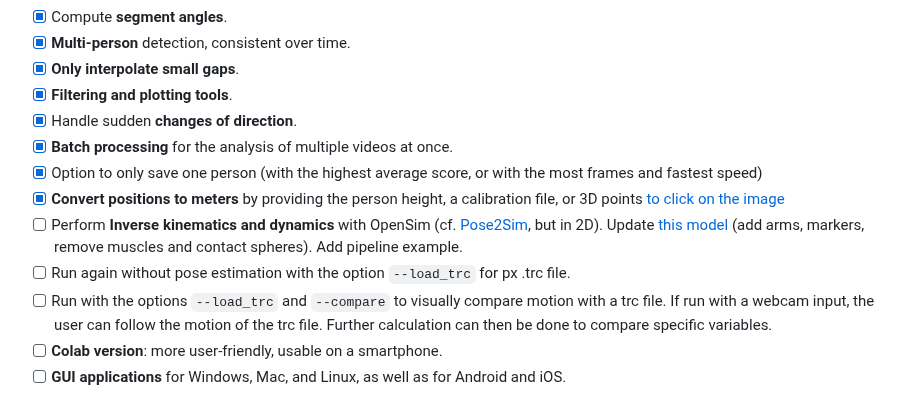
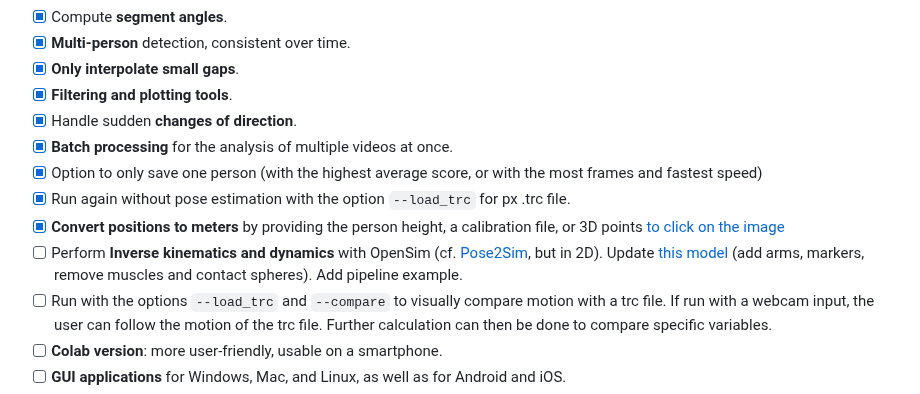
Before and after one commit to davidpagnon/Sports2D, a Markdown page: README.md, the part around the change. Rendered like a GitHub page.

Commit message:
checked item in to-do list

```diff
--- a/README.md
+++ b/README.md
@@ -409,9 +409,9 @@ If you want to contribute to Sports2D, please follow [this guide](https://docs.g
 - [x] Handle sudden **changes of direction**.
 - [x] **Batch processing** for the analysis of multiple videos at once.
 - [x] Option to only save one person (with the highest average score, or with the most frames and fastest speed)
+- [x] Run again without pose estimation with the option `--load_trc` for px .trc file.
 - [x] **Convert positions to meters** by providing the person height, a calibration file, or 3D points [to click on the image](https://stackoverflow.com/questions/74248955/how-to-display-the-coordinates-of-the-points-clicked-on-the-image-in-google-cola)
 - [ ] Perform **Inverse kinematics and dynamics** with OpenSim (cf. [Pose2Sim](https://github.com/perfanalytics/pose2sim), but in 2D). Update [this model](https://github.com/davidpagnon/Sports2D/blob/main/Sports2D/Utilities/2D_gait.osim) (add arms, markers, remove muscles and contact spheres). Add pipeline example.
-- [ ] Run again without pose estimation with the option `--load_trc` for px .trc file.
 - [ ] Run with the options `--load_trc` and `--compare` to visually compare motion with a trc file. If run with a webcam input, the user can follow the motion of the trc file. Further calculation can then be done to compare specific variables.
 - [ ] **Colab version**: more user-friendly, usable on a smartphone.
 - [ ] **GUI applications** for Windows, Mac, and Linux, as well as for Android and iOS.
```
